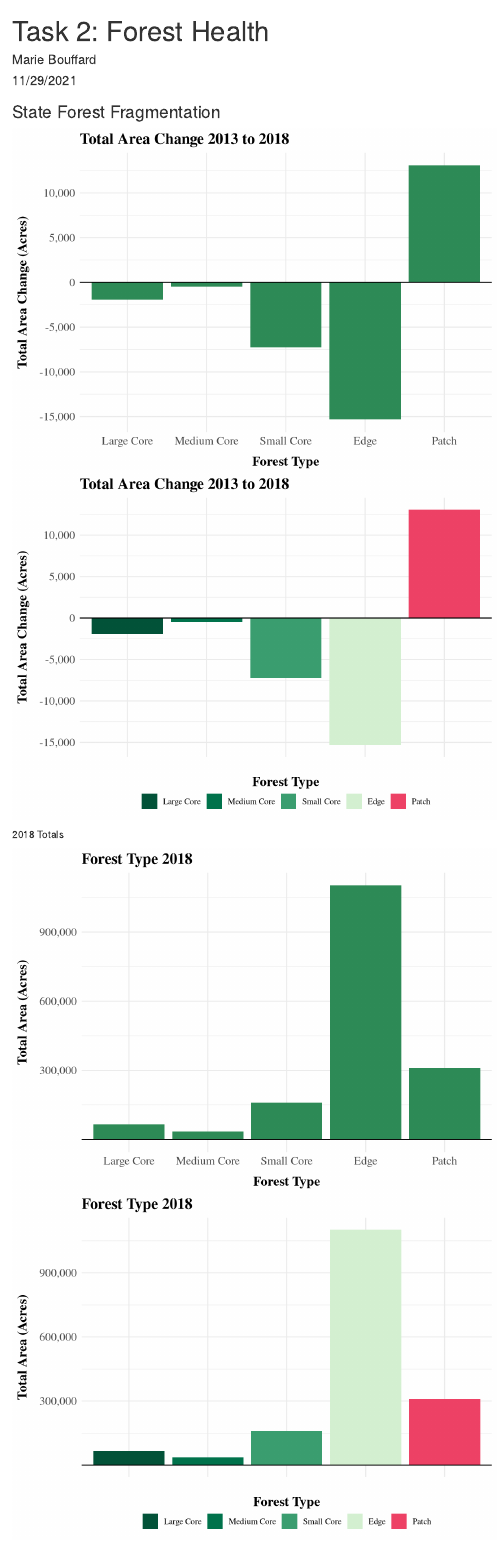
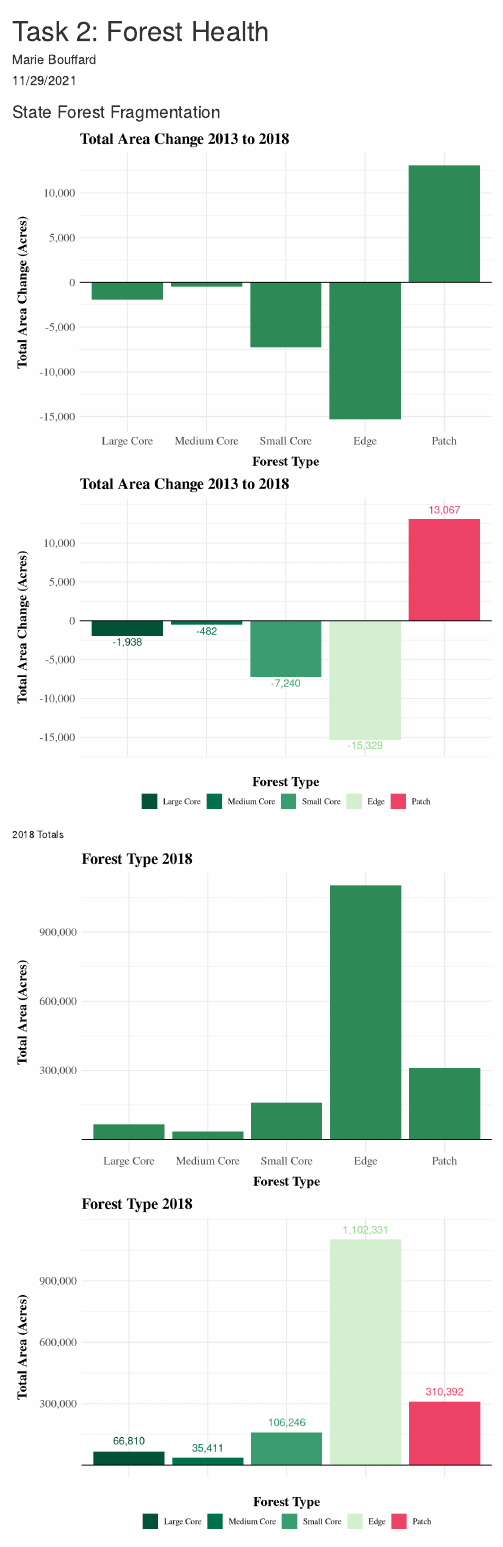
Before and after one commit to mgbouff/MD_Forest, an R Markdown document (Task2.Rmd): the page in a window 1100 px wide, from its top. Rendered offline with R 4.5, knitr and Pandoc, with nearby package versions; column names are cleaned by a stand-in for the janitor package.

````diff
--- a/Task2.Rmd
+++ b/Task2.Rmd
@@ -77,8 +77,24 @@
 #---------------------------------------
 state_frag_color_plot <- ggplot(data = state_frag_change, aes(x = metric, y = acres_change)) +
   geom_col(aes(fill = metric)) +
-#  geom_text(aes(label = round(acres_change, digits = 2)),
-#            vjust = 1) +
+ # geom_text(aes(label = round(acres_change, digits = 0)),
+ #           vjust = 1) +
+    annotate("text", # Large Core
+           x = 1, y = -2700,
+           label = "-1,938", color = "#035339") +
+  annotate("text", # Medium Core
+           x = 2, y = -1300,
+           label = "-482", color = "#00734C") +
+  annotate("text", # Small Core
+           x = 3, y = -8000,
+           label = "-7,240", color = "#3B9E70") +
+  annotate("text", # Edge
+           x = 4, y = -16000,
+           label = "-15,329", color = "#8CD784") +
+    annotate("text", # Patch
+           x = 5, y = 14300,
+           label = "13,067", color = "#EE4266") +
+  coord_cartesian(clip = "off") +
   scale_fill_manual(values = frag_pallete) +
   scale_color_manual(values = frag_pallete) +
   labs(x = "Forest Type",
@@ -106,7 +122,7 @@
 
 state_frag_color_plot
 
-# ggsave(here("Graphics", "2_state_frag_change_color.jpg"), state_frag_color_plot)
+ggsave(here("Graphics", "2_state_frag_change_color.jpg"), state_frag_color_plot)
 
 ```
 2018 Totals
@@ -160,9 +176,25 @@
 #---------------------------------------
 state_2018_color_plot <- ggplot(data = state_frag_2018, aes(x = metric, y = acres)) +
   geom_col(aes(fill = metric)) +
+  annotate("text", # Large Core
+           x = 1, y = 120000,
+           label = "66,810", color = "#035339") +
+  annotate("text", # Medium Core
+           x = 2, y = 85000,
+           label = "35,411", color = "#00734C") +
+  annotate("text", # Small Core
+           x = 3, y = 210000,
+           label = "106,246", color = "#3B9E70") +
+  annotate("text", # Edge
+           x = 4, y = 1150000,
+           label = "1,102,331", color = "#8CD784") +
+    annotate("text", # Patch
+           x = 5, y = 360000,
+           label = "310,392", color = "#EE4266") +
   # geom_text(aes(label = round(acres, digits = 2),
   #              color = metric),
   #          vjust = -0.3) +
+  coord_cartesian(clip = "off") +
   scale_fill_manual(values = frag_pallete) +
   scale_color_manual(values = frag_pallete) +
   labs(x = "Forest Type",
````
Also changed, not shown: Data/plantableareas_2018_county.csv (added, +25 -0 lines), Task5.Rmd (+2 -3 lines), Graphics/1a_county_in_out_stack.jpg (added), Graphics/1a_state_in_out_forest_2018.jpg, Graphics/2_state_frag_2018.jpg, Graphics/2_state_frag_change.jpg, Graphics/2_state_frag_change_color.jpg, Graphics/2_state_frag_color_2018.jpg, Graphics/5_county_tc_change.jpg, Graphics/5_state_tc.jpg, Graphics/plantable_percent.jpg (added).
